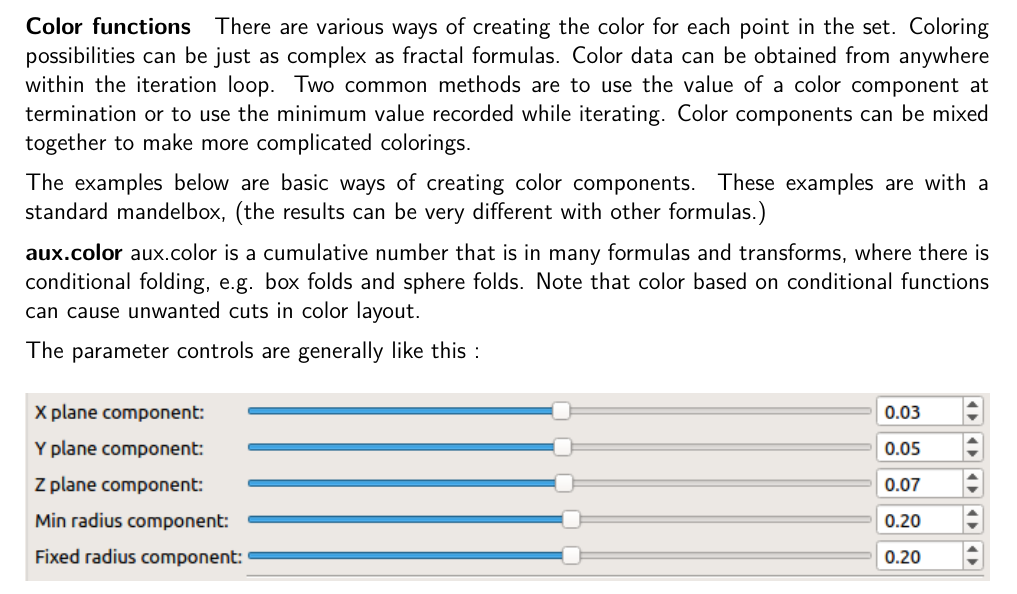
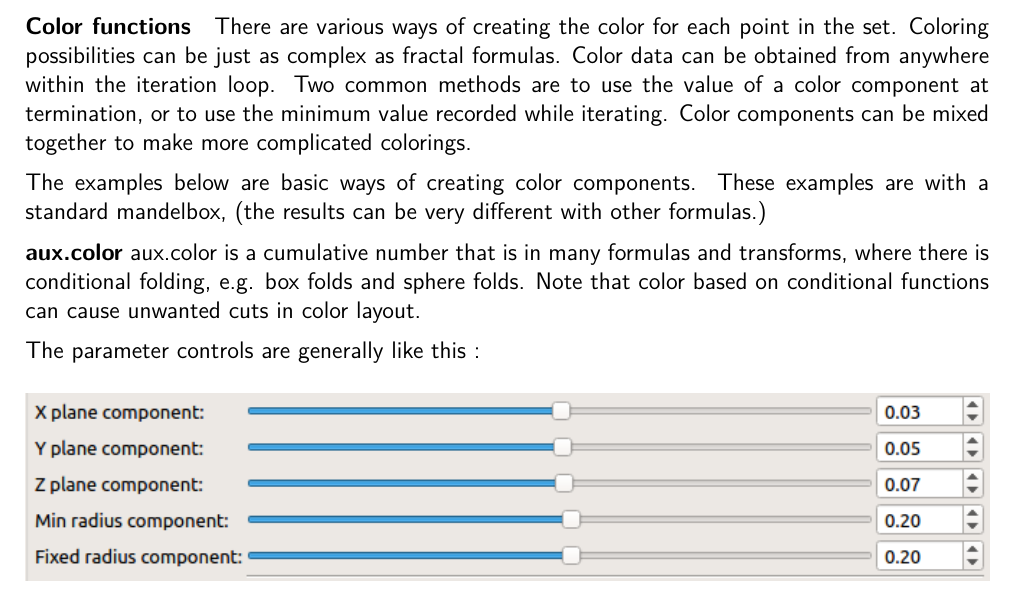
Before and after one commit to buddhi1980/mandelbulber_doc, a LaTeX document (handbook.tex, which reads mandelbulber2/manual/chapters/miscellaneous.tex): part of page 59 of 76, cut so that both start at the same text. Compiled offline with pdfLaTeX.

Commit message:
tex studio test

```diff
--- a/mandelbulber2/manual/chapters/miscellaneous.tex
+++ b/mandelbulber2/manual/chapters/miscellaneous.tex
@@ -152,7 +152,7 @@ VCL is short for vary curvi-linear. With this transform there is the options to
 
 \paragraph{Color functions}
 
-There are various ways of creating the color for each point in the set. Coloring possibilities  can be just as complex as fractal formulas. Color data can be obtained from anywhere within the iteration loop. Two common methods are to use the value of a color component at termination or to use the minimum value recorded while iterating. Color components can be mixed together to make more complicated colorings.
+There are various ways of creating the color for each point in the set. Coloring possibilities  can be just as complex as fractal formulas. Color data can be obtained from anywhere within the iteration loop. Two common methods are to use the value of a color component at termination, or to use the minimum value recorded while iterating. Color components can be mixed together to make more complicated colorings.
 
 The examples below are basic ways of creating color components. These examples are with a standard  mandelbox, (the results can be very different with other formulas.)
 
```
